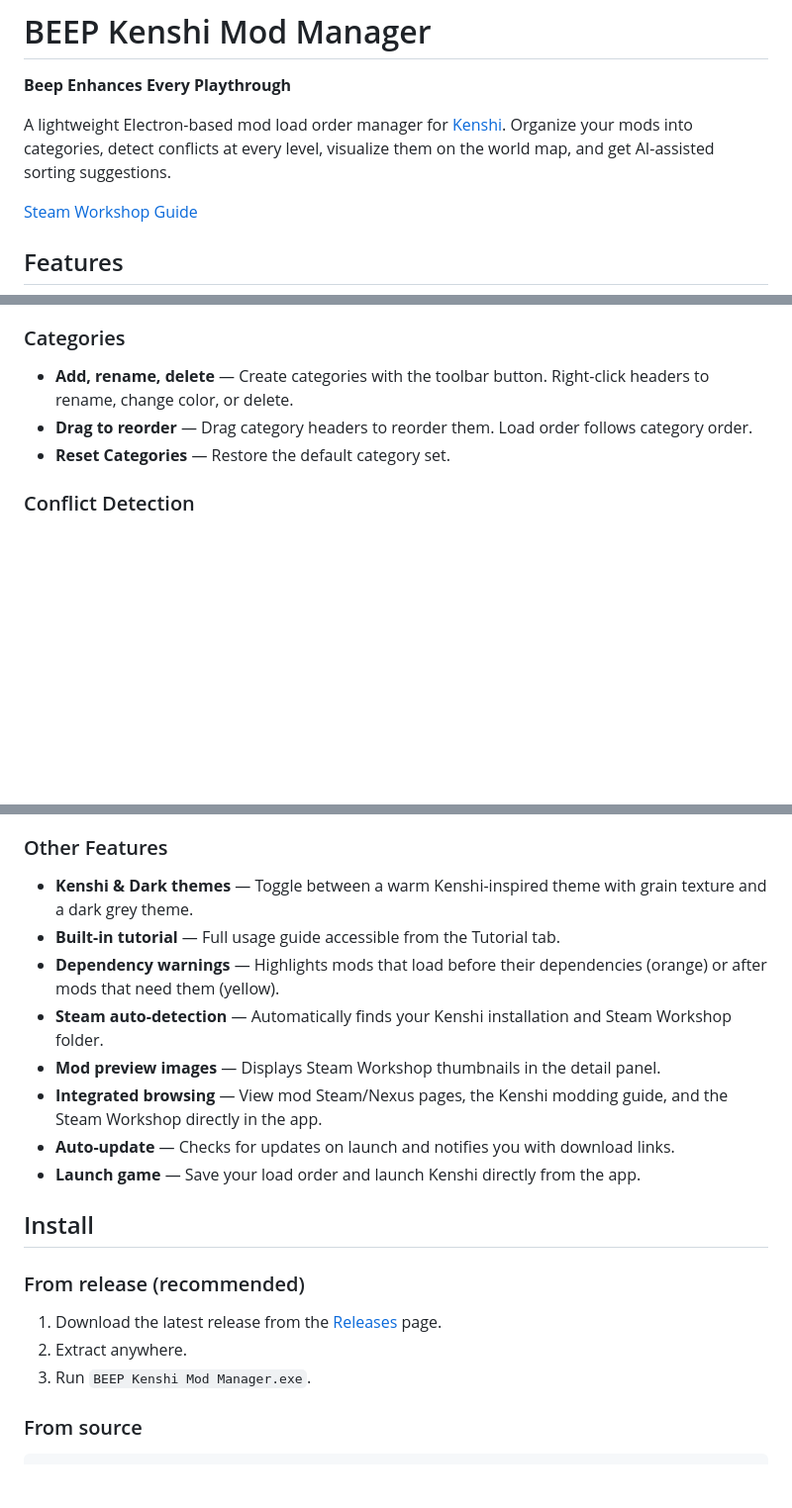
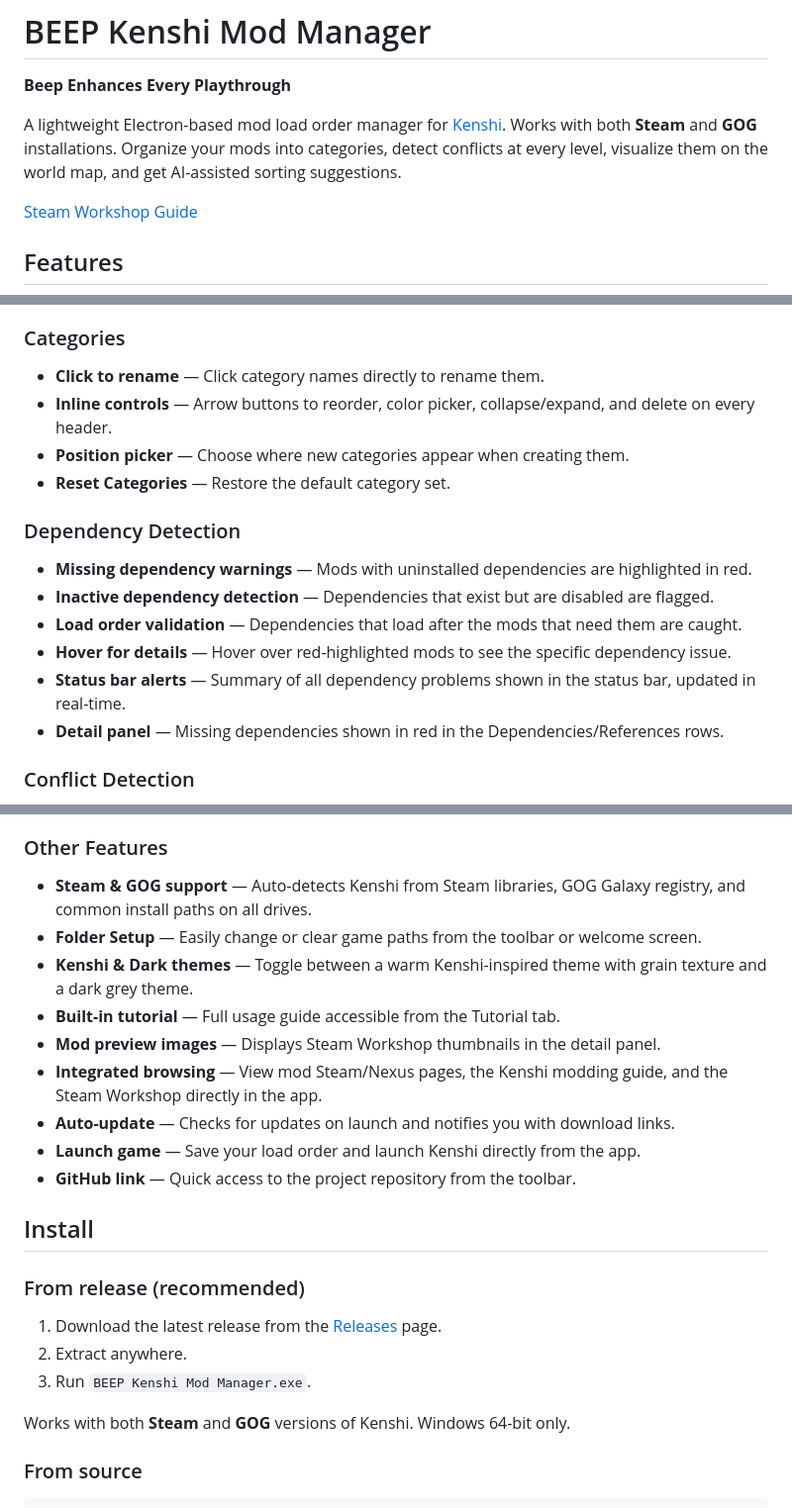
Before and after one commit to Derthi/BEEP-Kenshi-Mod-Manager, a Markdown page: README.md, 3 parts joined by grey strips. Shown at 99% size. GitHub-like rendering; blank space fills up the shorter version.

Commit message:
Update README with GOG support, dependency detection, and current features
Co-Authored-By: Claude Opus 4.6 (1M context) <noreply@anthropic.com>

```diff
--- a/README.md
+++ b/README.md
@@ -2,7 +2,7 @@
 
 **Beep Enhances Every Playthrough**
 
-A lightweight Electron-based mod load order manager for [Kenshi](https://store.steampowered.com/app/233860/Kenshi/). Organize your mods into categories, detect conflicts at every level, visualize them on the world map, and get AI-assisted sorting suggestions.
+A lightweight Electron-based mod load order manager for [Kenshi](https://store.steampowered.com/app/233860/Kenshi/). Works with both **Steam** and **GOG** installations. Organize your mods into categories, detect conflicts at every level, visualize them on the world map, and get AI-assisted sorting suggestions.
 
 [Steam Workshop Guide](https://steamcommunity.com/sharedfiles/filedetails/?id=3704937622)
 
@@ -18,9 +18,18 @@ A lightweight Electron-based mod load order manager for [Kenshi](https://store.s
 - **Preserved load order** — First launch respects your existing mods.cfg load order instead of alphabetical.
 
 ### Categories
-- **Add, rename, delete** — Create categories with the toolbar button. Right-click headers to rename, change color, or delete.
-- **Drag to reorder** — Drag category headers to reorder them. Load order follows category order.
+- **Click to rename** — Click category names directly to rename them.
+- **Inline controls** — Arrow buttons to reorder, color picker, collapse/expand, and delete on every header.
+- **Position picker** — Choose where new categories appear when creating them.
 - **Reset Categories** — Restore the default category set.
+
+### Dependency Detection
+- **Missing dependency warnings** — Mods with uninstalled dependencies are highlighted in red.
+- **Inactive dependency detection** — Dependencies that exist but are disabled are flagged.
+- **Load order validation** — Dependencies that load after the mods that need them are caught.
+- **Hover for details** — Hover over red-highlighted mods to see the specific dependency issue.
+- **Status bar alerts** — Summary of all dependency problems shown in the status bar, updated in real-time.
+- **Detail panel** — Missing dependencies shown in red in the Dependencies/References rows.
 
 ### Conflict Detection
 - **Deep conflict detection** — Parses .mod binary files, leveldata, and interior data to detect when multiple mods modify the same game data.
@@ -51,14 +61,15 @@ A lightweight Electron-based mod load order manager for [Kenshi](https://store.s
 - Supports Claude (recommended for large lists) and ChatGPT.
 
 ### Other Features
+- **Steam & GOG support** — Auto-detects Kenshi from Steam libraries, GOG Galaxy registry, and common install paths on all drives.
+- **Folder Setup** — Easily change or clear game paths from the toolbar or welcome screen.
 - **Kenshi & Dark themes** — Toggle between a warm Kenshi-inspired theme with grain texture and a dark grey theme.
 - **Built-in tutorial** — Full usage guide accessible from the Tutorial tab.
-- **Dependency warnings** — Highlights mods that load before their dependencies (orange) or after mods that need them (yellow).
-- **Steam auto-detection** — Automatically finds your Kenshi installation and Steam Workshop folder.
 - **Mod preview images** — Displays Steam Workshop thumbnails in the detail panel.
 - **Integrated browsing** — View mod Steam/Nexus pages, the Kenshi modding guide, and the Steam Workshop directly in the app.
 - **Auto-update** — Checks for updates on launch and notifies you with download links.
 - **Launch game** — Save your load order and launch Kenshi directly from the app.
+- **GitHub link** — Quick access to the project repository from the toolbar.
 
 ## Install
 
@@ -67,6 +78,8 @@ A lightweight Electron-based mod load order manager for [Kenshi](https://store.s
 1. Download the latest release from the [Releases](https://github.com/Derthi/BEEP-Kenshi-Mod-Manager/releases) page.
 2. Extract anywhere.
 3. Run `BEEP Kenshi Mod Manager.exe`.
+
+Works with both **Steam** and **GOG** versions of Kenshi. Windows 64-bit only.
 
 ### From source
 
```
Also changed, not shown: other parts of README.md (+2 -0 lines).
